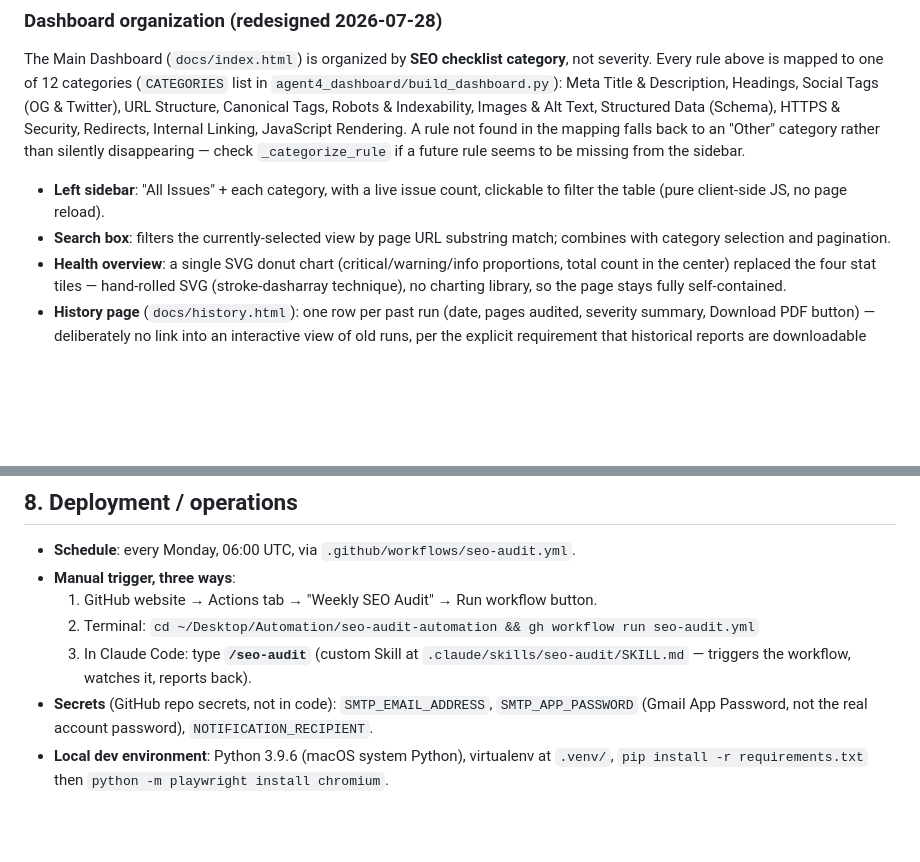
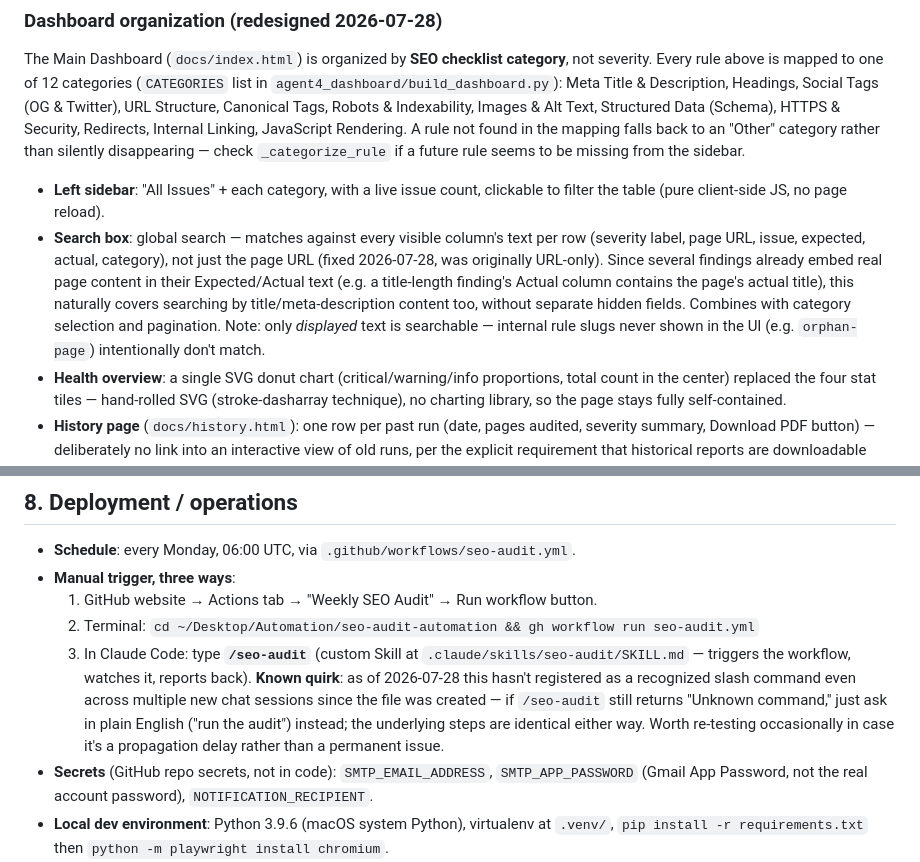
Before and after one commit to rahulkhant/seo-audit-automation, a Markdown page: PROJECT_REPORT.md, 2 parts joined by grey strips. Rendered like a GitHub page; blank space fills up the shorter version.

Commit message:
Update PROJECT_REPORT.md: global search fix, /seo-audit registration quirk

```diff
--- a/PROJECT_REPORT.md
+++ b/PROJECT_REPORT.md
@@ -107,7 +107,7 @@ seo-audit-automation/
 The Main Dashboard (`docs/index.html`) is organized by **SEO checklist category**, not severity. Every rule above is mapped to one of 12 categories (`CATEGORIES` list in `agent4_dashboard/build_dashboard.py`): Meta Title & Description, Headings, Social Tags (OG & Twitter), URL Structure, Canonical Tags, Robots & Indexability, Images & Alt Text, Structured Data (Schema), HTTPS & Security, Redirects, Internal Linking, JavaScript Rendering. A rule not found in the mapping falls back to an "Other" category rather than silently disappearing — check `_categorize_rule` if a future rule seems to be missing from the sidebar.
 
 - **Left sidebar**: "All Issues" + each category, with a live issue count, clickable to filter the table (pure client-side JS, no page reload).
-- **Search box**: filters the currently-selected view by page URL substring match; combines with category selection and pagination.
+- **Search box**: global search — matches against every visible column's text per row (severity label, page URL, issue, expected, actual, category), not just the page URL (fixed 2026-07-28, was originally URL-only). Since several findings already embed real page content in their Expected/Actual text (e.g. a title-length finding's Actual column contains the page's actual title), this naturally covers searching by title/meta-description content too, without separate hidden fields. Combines with category selection and pagination. Note: only *displayed* text is searchable — internal rule slugs never shown in the UI (e.g. `orphan-page`) intentionally don't match.
 - **Health overview**: a single SVG donut chart (critical/warning/info proportions, total count in the center) replaced the four stat tiles — hand-rolled SVG (stroke-dasharray technique), no charting library, so the page stays fully self-contained.
 - **History page** (`docs/history.html`): one row per past run (date, pages audited, severity summary, Download PDF button) — deliberately no link into an interactive view of old runs, per the explicit requirement that historical reports are downloadable only, never browsable in the dashboard.
 
@@ -134,7 +134,7 @@ Title 40–50 chars, meta description 140–150, OG title ≤50, OG description
 - **Manual trigger, three ways**:
   1. GitHub website → Actions tab → "Weekly SEO Audit" → Run workflow button.
   2. Terminal: `cd ~/Desktop/Automation/seo-audit-automation && gh workflow run seo-audit.yml`
-  3. In Claude Code: type **`/seo-audit`** (custom Skill at `.claude/skills/seo-audit/SKILL.md` — triggers the workflow, watches it, reports back).
+  3. In Claude Code: type **`/seo-audit`** (custom Skill at `.claude/skills/seo-audit/SKILL.md` — triggers the workflow, watches it, reports back). **Known quirk**: as of 2026-07-28 this hasn't registered as a recognized slash command even across multiple new chat sessions since the file was created — if `/seo-audit` still returns "Unknown command," just ask in plain English ("run the audit") instead; the underlying steps are identical either way. Worth re-testing occasionally in case it's a propagation delay rather than a permanent issue.
 - **Secrets** (GitHub repo secrets, not in code): `SMTP_EMAIL_ADDRESS`, `SMTP_APP_PASSWORD` (Gmail App Password, not the real account password), `NOTIFICATION_RECIPIENT`.
 - **Local dev environment**: Python 3.9.6 (macOS system Python), virtualenv at `.venv/`, `pip install -r requirements.txt` then `python -m playwright install chromium`.
 - **Local git identity** (set locally for this project only, not globally): name "Rahul Khant", email `rahulkhant@simprosys.com`.
```
